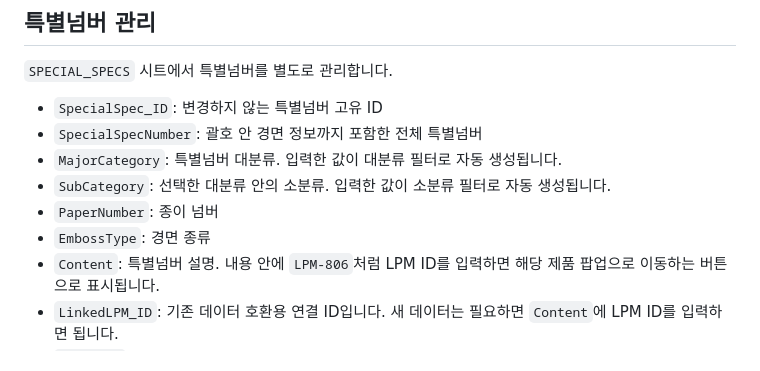
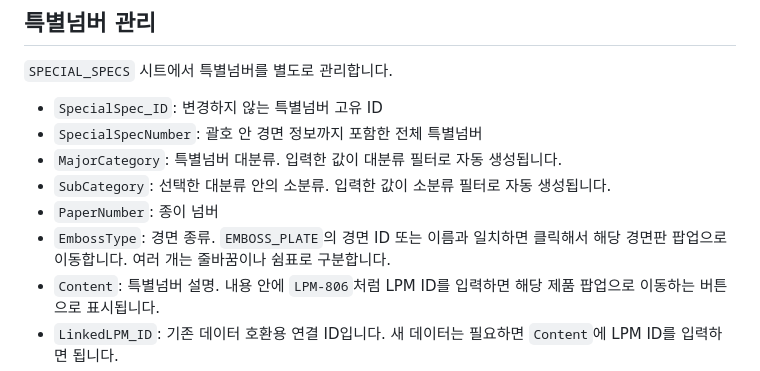
Before and after one commit to bychaeun/hyosan, a Markdown page: README.md, the part around the change. Rendered like a GitHub page.

Commit message:
docs: describe special-number emboss links

```diff
--- a/README.md
+++ b/README.md
@@ -75,7 +75,7 @@ ChatGPT 등 앱 내부 브라우저에서는 설치 메뉴가 제공되지 않
 - `MajorCategory`: 특별넘버 대분류. 입력한 값이 대분류 필터로 자동 생성됩니다.
 - `SubCategory`: 선택한 대분류 안의 소분류. 입력한 값이 소분류 필터로 자동 생성됩니다.
 - `PaperNumber`: 종이 넘버
-- `EmbossType`: 경면 종류
+- `EmbossType`: 경면 종류. `EMBOSS_PLATE`의 경면 ID 또는 이름과 일치하면 클릭해서 해당 경면판 팝업으로 이동합니다. 여러 개는 줄바꿈이나 쉼표로 구분합니다.
 - `Content`: 특별넘버 설명. 내용 안에 `LPM-806`처럼 LPM ID를 입력하면 해당 제품 팝업으로 이동하는 버튼으로 표시됩니다.
 - `LinkedLPM_ID`: 기존 데이터 호환용 연결 ID입니다. 새 데이터는 필요하면 `Content`에 LPM ID를 입력하면 됩니다.
 - `ImageURL`: 특별넘버 전용 이미지 URL. 여러 장은 셀 안에서 줄바꿈으로 구분합니다.
```
